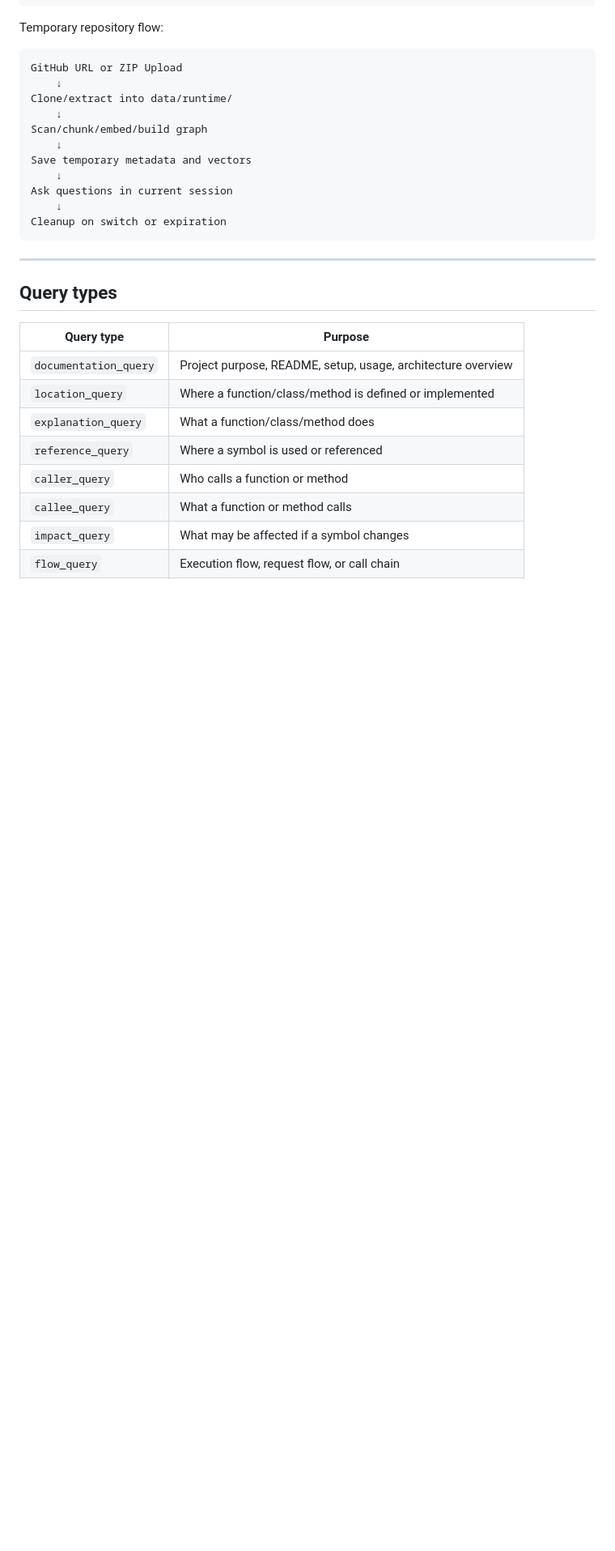
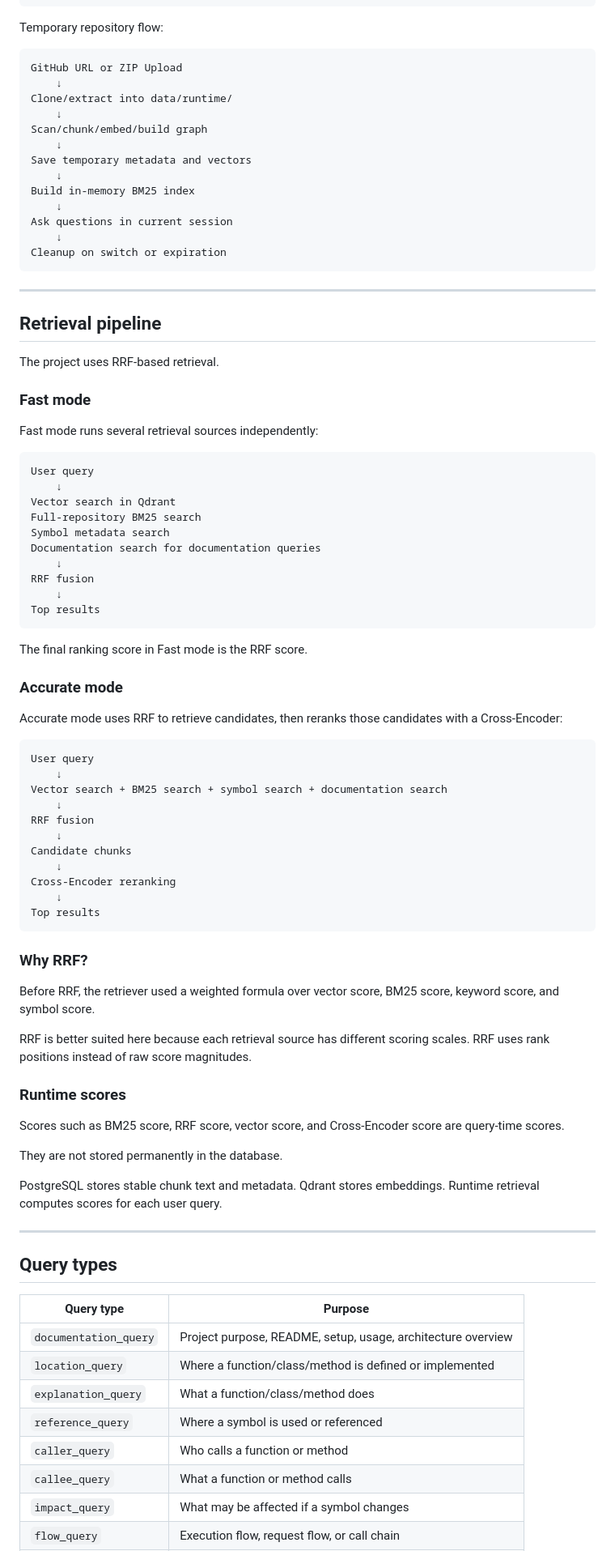
Before and after one commit to harilama05/agentic-python-repo-rag-copilot, a Markdown page: README.md, the part around one of its changes. Shown at 81% size. Rendered like a GitHub page; blank space fills up the shorter version.

Commit message:
Update README for RRF retrieval

````diff
--- a/README.md
+++ b/README.md
@@ -389,10 +397,69 @@ Scan/chunk/embed/build graph
     ↓
 Save temporary metadata and vectors
     ↓
+Build in-memory BM25 index
+    ↓
 Ask questions in current session
     ↓
 Cleanup on switch or expiration
 ```
+
+---
+
+## Retrieval pipeline
+
+The project uses RRF-based retrieval.
+
+### Fast mode
+
+Fast mode runs several retrieval sources independently:
+
+```text
+User query
+    ↓
+Vector search in Qdrant
+Full-repository BM25 search
+Symbol metadata search
+Documentation search for documentation queries
+    ↓
+RRF fusion
+    ↓
+Top results
+```
+
+The final ranking score in Fast mode is the RRF score.
+
+### Accurate mode
+
+Accurate mode uses RRF to retrieve candidates, then reranks those candidates with a Cross-Encoder:
+
+```text
+User query
+    ↓
+Vector search + BM25 search + symbol search + documentation search
+    ↓
+RRF fusion
+    ↓
+Candidate chunks
+    ↓
+Cross-Encoder reranking
+    ↓
+Top results
+```
+
+### Why RRF?
+
+Before RRF, the retriever used a weighted formula over vector score, BM25 score, keyword score, and symbol score.
+
+RRF is better suited here because each retrieval source has different scoring scales. RRF uses rank positions instead of raw score magnitudes.
+
+### Runtime scores
+
+Scores such as BM25 score, RRF score, vector score, and Cross-Encoder score are query-time scores.
+
+They are not stored permanently in the database.
+
+PostgreSQL stores stable chunk text and metadata. Qdrant stores embeddings. Runtime retrieval computes scores for each user query.
 
 ---
 
````
Also changed, not shown: other parts of README.md (+30 -28 lines).
